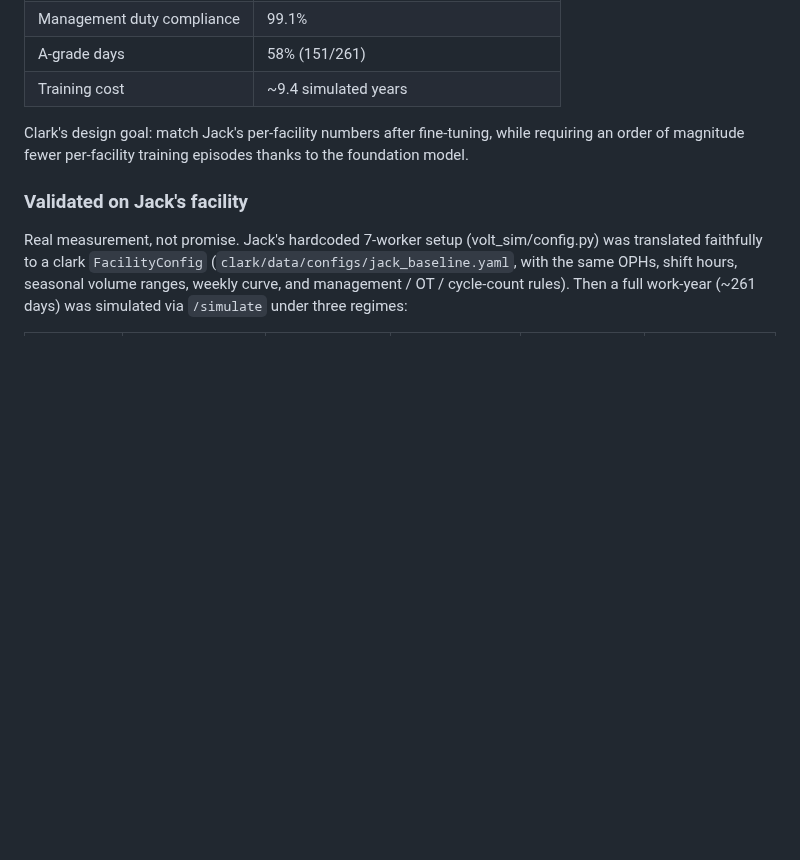
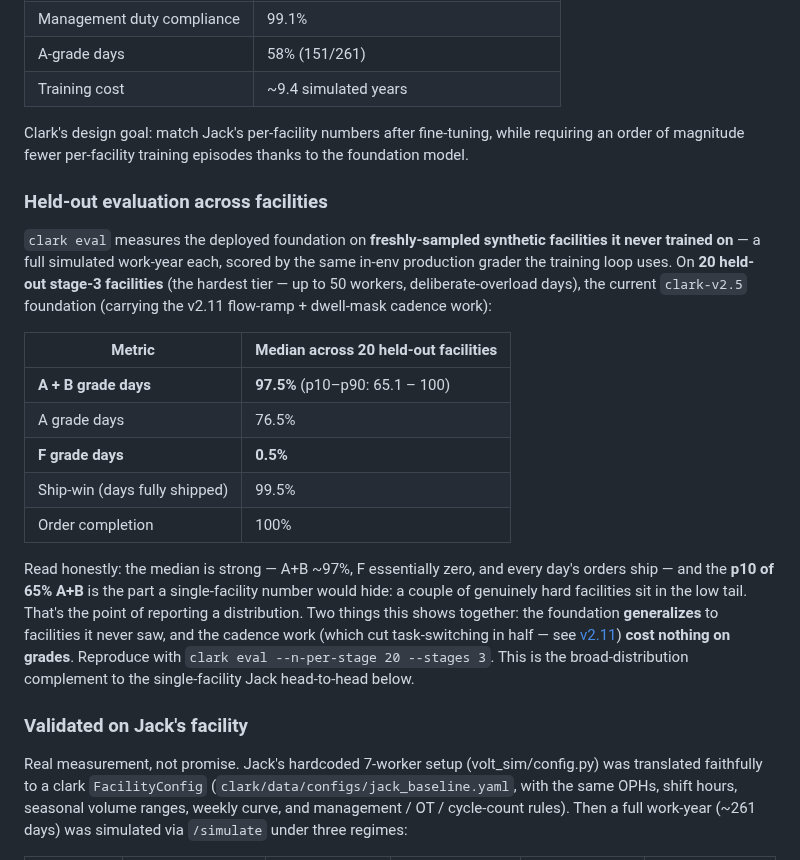
Before and after one commit to jarmstrong158/Clark, a Markdown page: README.md, the part around the change. Drawn GitHub-style; blank space fills up the shorter version.

Commit message:
docs: add held-out evaluation table (20 stage-3 facilities)
Headline eval result from 'clark eval': the deployed flow+dwell v2.5
foundation on 20 held-out hardest-tier facilities — A+B 97.5% median
(p10-p90 65.1-100), F 0.5%, ship-win 99.5%, completion 100%. Reported as
a distribution (the p10 of 65% is a couple of genuinely hard facilities a
point estimate would hide). Positioned alongside the single-facility Jack
head-to-head as the broad-distribution validation.

```diff
--- a/README.md
+++ b/README.md
@@ -461,6 +461,20 @@ For reference, **Jack** (Clark's single-facility predecessor that shares the rew
 
 Clark's design goal: match Jack's per-facility numbers after fine-tuning, while requiring an order of magnitude fewer per-facility training episodes thanks to the foundation model.
 
+### Held-out evaluation across facilities
+
+`clark eval` measures the deployed foundation on **freshly-sampled synthetic facilities it never trained on** — a full simulated work-year each, scored by the same in-env production grader the training loop uses. On **20 held-out stage-3 facilities** (the hardest tier — up to 50 workers, deliberate-overload days), the current `clark-v2.5` foundation (carrying the v2.11 flow-ramp + dwell-mask cadence work):
+
+| Metric | Median across 20 held-out facilities |
+|---|---|
+| **A + B grade days** | **97.5%**  (p10–p90: 65.1 – 100) |
+| A grade days | 76.5% |
+| **F grade days** | **0.5%** |
+| Ship-win (days fully shipped) | 99.5% |
+| Order completion | 100% |
+
+Read honestly: the median is strong — A+B ~97%, F essentially zero, and every day's orders ship — and the **p10 of 65% A+B** is the part a single-facility number would hide: a couple of genuinely hard facilities sit in the low tail. That's the point of reporting a distribution. Two things this shows together: the foundation **generalizes** to facilities it never saw, and the cadence work (which cut task-switching in half — see [v2.11](#v211-task-flow-ramp--minimum-dwell-mask--switch-penalty)) **cost nothing on grades**. Reproduce with `clark eval --n-per-stage 20 --stages 3`. This is the broad-distribution complement to the single-facility Jack head-to-head below.
+
 ### Validated on Jack's facility
 
 Real measurement, not promise. Jack's hardcoded 7-worker setup
```
